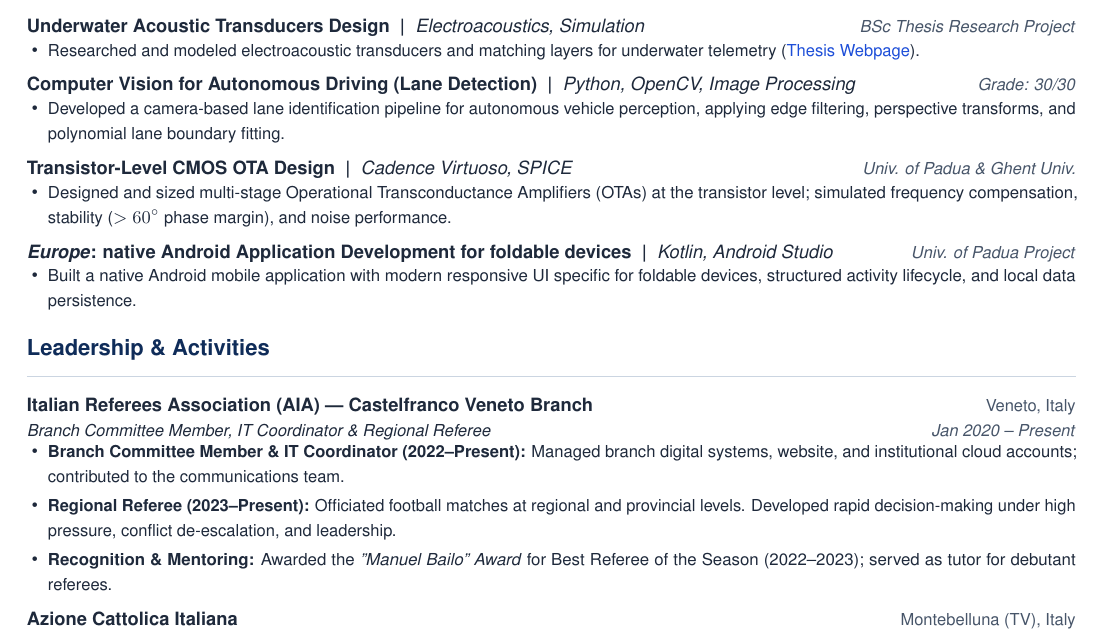
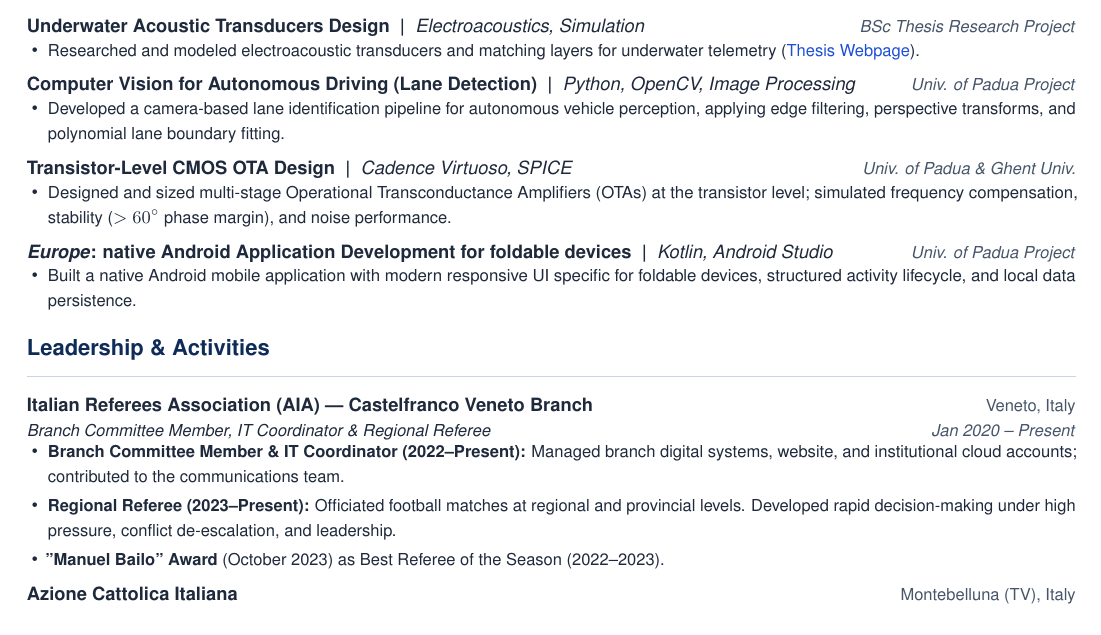
Before and after one commit to giacomoazzari/cv, a LaTeX CV (cv.tex): part of page 1 of 2 before the commit and part of the page after it, cut so that both start at the same text. Compiled offline with pdfLaTeX.

Commit message:
Auto-sync CV update (2026-11-23 20:21:37)

```diff
--- a/cv.tex
+++ b/cv.tex
@@ -161,7 +161,7 @@
   \resumeItemListEnd
 
 \resumeProjectHeading
-  {\textbf{Computer Vision for Autonomous Driving (Lane Detection)} \ \textbar\ \ \normalfont{\textit{Python, OpenCV, Image Processing}}}{Grade: 30/30}
+  {\textbf{Computer Vision for Autonomous Driving (Lane Detection)} \ \textbar\ \ \normalfont{\textit{Python, OpenCV, Image Processing}}}{Univ. of Padua Project}
   \resumeItemListStart
     \resumeItem{Developed a camera-based lane identification pipeline for autonomous vehicle perception, applying edge filtering, perspective transforms, and polynomial lane boundary fitting.}
   \resumeItemListEnd
@@ -187,7 +187,7 @@
   \resumeItemListStart
     \resumeItem{\textbf{Branch Committee Member \& IT Coordinator (2022--Present):} Managed branch digital systems, website, and institutional cloud accounts; contributed to the communications team.}
     \resumeItem{\textbf{Regional Referee (2023--Present):} Officiated football matches at regional and provincial levels. Developed rapid decision-making under high pressure, conflict de-escalation, and leadership.}
-    \resumeItem{\textbf{Recognition \& Mentoring:} Awarded the \textit{''Manuel Bailo'' Award} for Best Referee of the Season (2022--2023); served as tutor for debutant referees.}
+    \resumeItem{\textbf{''Manuel Bailo'' Award} (October 2023) as Best Referee of the Season (2022--2023).}
   \resumeItemListEnd
 
 \resumeSubheading
```
Also changed, not shown: cv.pdf, cv_extended.pdf.
